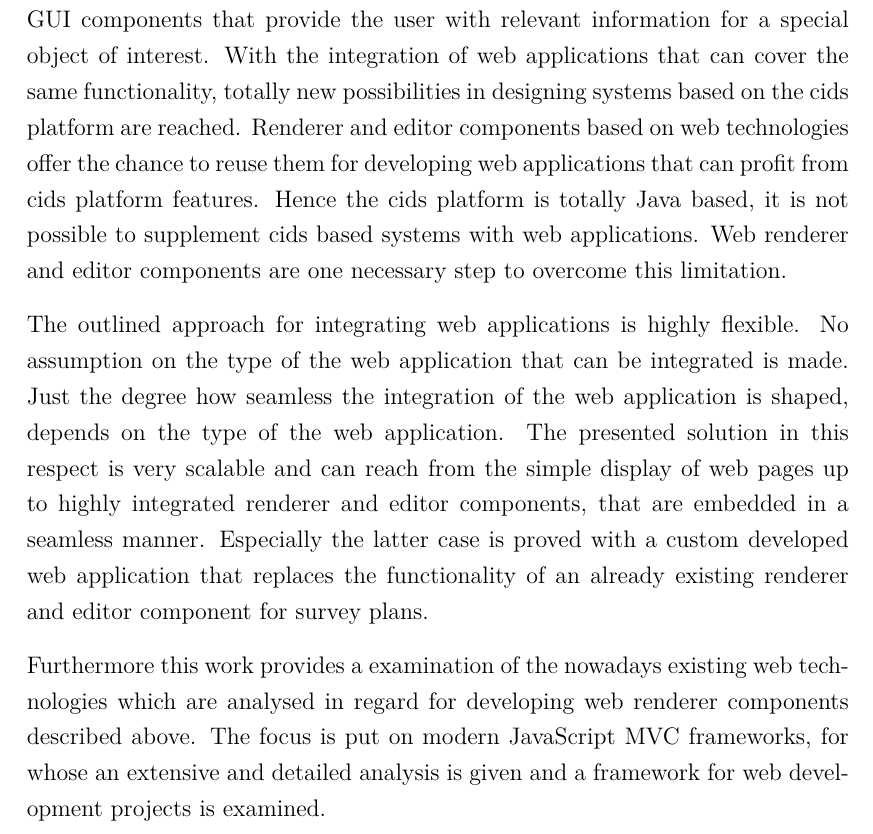
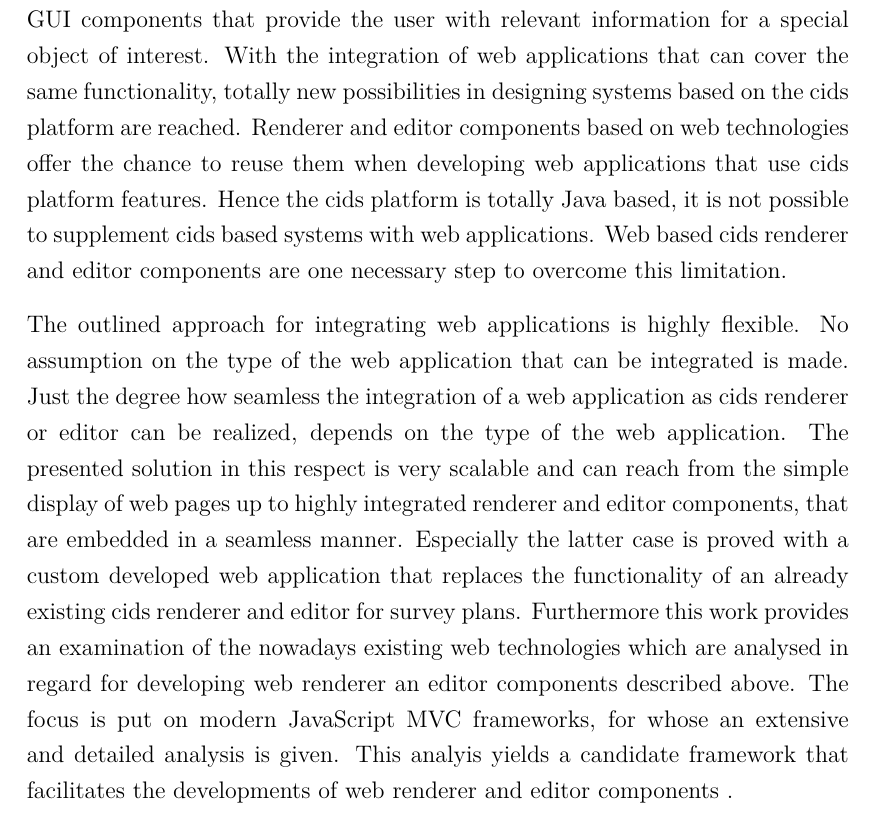
Before and after one commit to dameiers/master-thesis, a LaTeX thesis (thesis.tex, which reads chapters/0_abstract/abstract.tex): part of page 4 of 104, cut so that both start at the same text. Compiled offline with pdfLaTeX.

Commit message:
changes in abstract (marting comments)

```diff
--- a/chapters/0_abstract/abstract.tex
+++ b/chapters/0_abstract/abstract.tex
@@ -3,14 +3,15 @@
 The presented work describes the extension of the cids navigator, the default user interface of the cids platform, with the ability to allow an integration of web applications as cids renderer and editors.
 Cids renderer and editors are GUI components that provide the user with relevant information for a special object of interest.
 With the integration of web applications that can cover the same functionality, totally new possibilities in designing systems based on the cids platform are reached.
-Renderer and editor components based on web technologies offer the chance to reuse them for developing web applications that can profit from cids platform features.
+Renderer and editor components based on web technologies offer the chance to reuse them when developing web applications that use cids platform features.
 Hence the cids platform is totally Java based, it is not possible to supplement cids based systems with web applications.
-Web renderer and editor components are one necessary step to overcome this limitation.
+Web based cids renderer and editor components are one necessary step to overcome this limitation.
 
 The outlined approach for integrating web applications is highly flexible.
 No assumption on the type of the web application that can be integrated is made.
-Just the degree how seamless the integration of the web application is shaped, depends on the type of the web application.
+Just the degree how seamless the integration of a web application as cids renderer or editor can be realized, depends on the type of the web application.
 The presented solution in this respect is very scalable and can reach from the simple display of web pages up to highly integrated renderer and editor components, that are embedded in a seamless manner.
-Especially the latter case is proved with a custom developed web application that replaces the functionality of an already existing renderer and editor component for survey plans.
-
-Furthermore this work provides a examination of the nowadays existing web technologies which are analysed in regard for developing web renderer components described above. The focus is put on modern JavaScript MVC frameworks, for whose an extensive and detailed analysis is given and a framework for web development projects is examined.
+Especially the latter case is proved with a custom developed web application that replaces the functionality of an already existing cids renderer and editor for survey plans.
+Furthermore this work provides an examination of the nowadays existing web technologies which are analysed in regard for developing web renderer an editor components described above.
+The focus is put on modern JavaScript MVC frameworks, for whose an extensive and detailed analysis is given.
+This analyis yields a candidate framework that facilitates the developments of web renderer and editor components .
```
